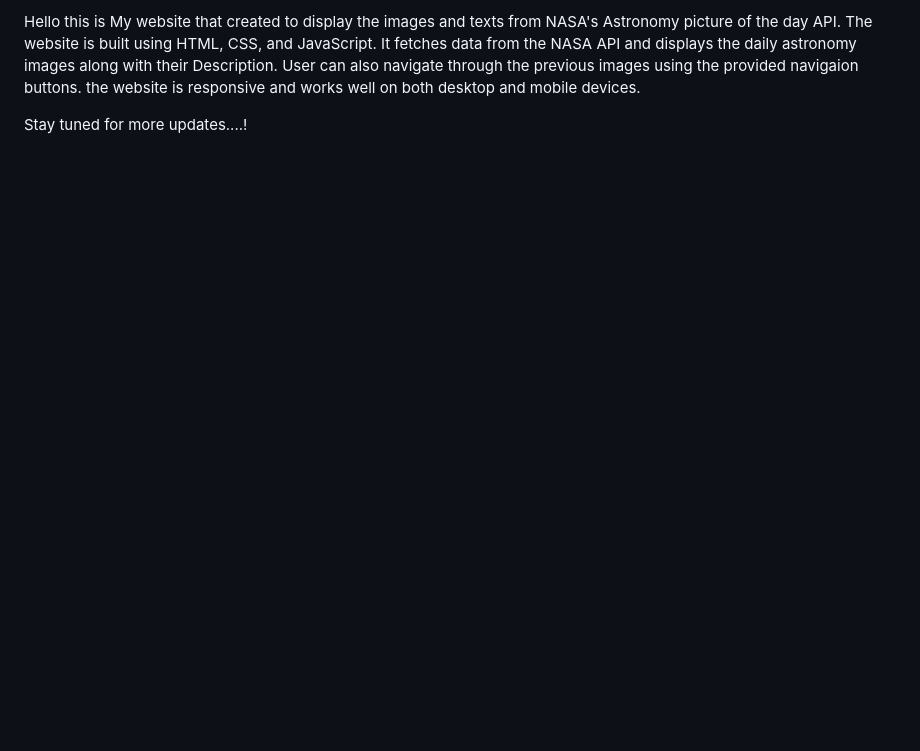
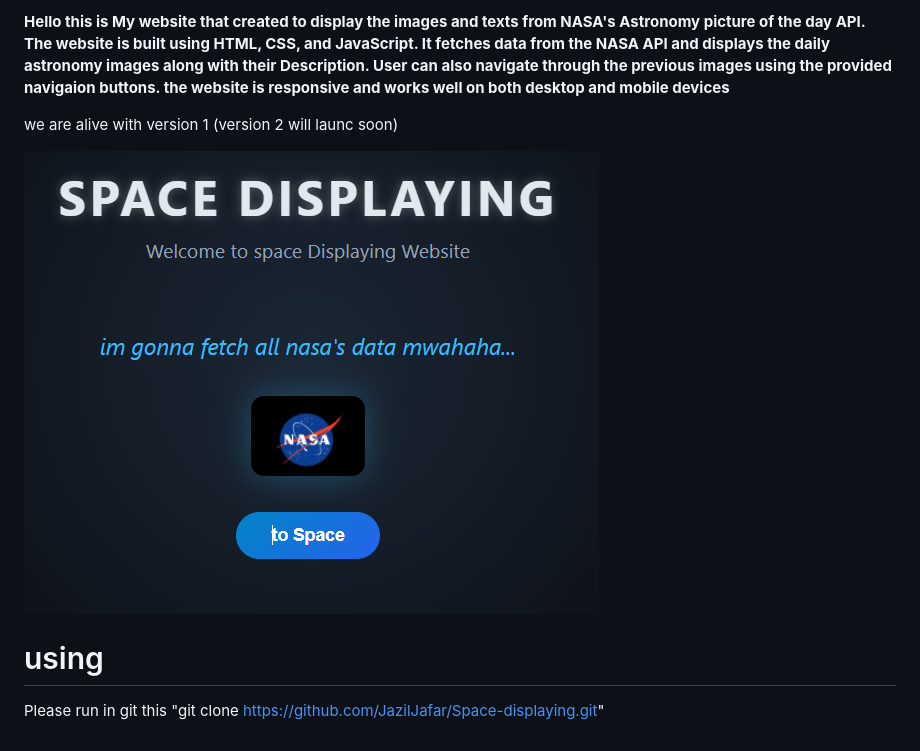
Before and after one commit to JazilJafar/Space-displaying, a Markdown page: README.md, the part around the change. Drawn GitHub-style; pictures changed too: alive.png (added); blank space fills up the shorter version.

Commit message:
version 1.0 ready some feature will add soon if getted feedbacks

```diff
--- a/README.md
+++ b/README.md
@@ -1,4 +1,10 @@
-Hello this is My website that created to display the images and texts from NASA's Astronomy picture of the day API. The website is built using HTML, CSS,
-and JavaScript. It fetches data from the NASA API and displays the daily astronomy images along with their Description. User can also navigate through the previous images using the provided navigaion buttons. the website is responsive and works well on both desktop and mobile devices.
+**Hello this is My website that created to display the images and texts from NASA's Astronomy picture of the day API. The website is built using HTML, CSS, and JavaScript. It fetches data from the NASA API and displays the daily astronomy images along with their Description. User can also navigate through the previous images using the provided navigaion buttons. the website is responsive and works well on both desktop and mobile devices**
 
-Stay tuned for more updates....!
+
+we are alive with version 1 (version 2 will launc soon)
+
+![alt text](./alive.png)
+
+# using
+
+Please run in git this "git clone https://github.com/JazilJafar/Space-displaying.git"
```
Also changed, not shown: logosp.png (added), 5 other files.
